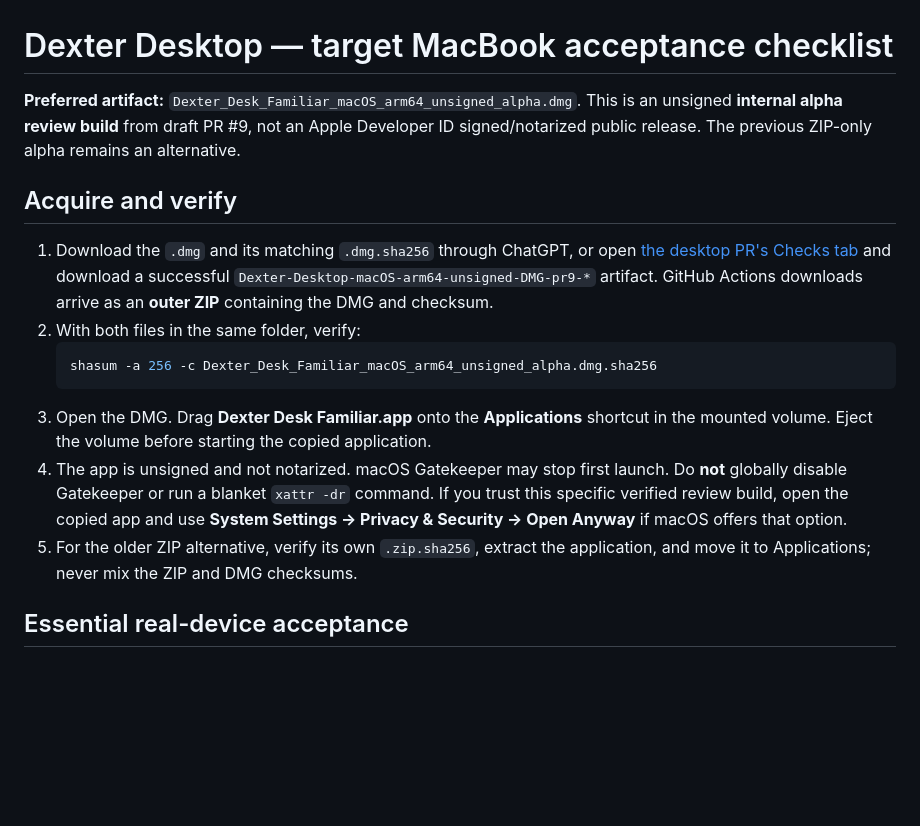
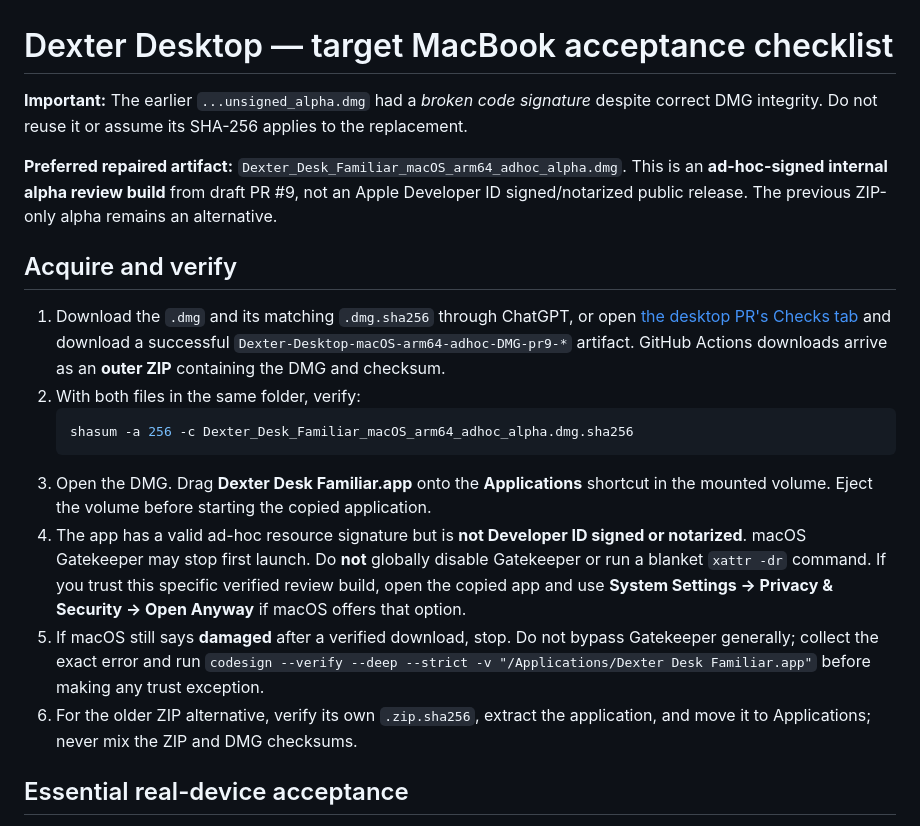
Before and after one commit to westkitty/Dexter_Desk_Familiar, a Markdown page: desktop/MACBOOK_QA.md, the part around the change. GitHub-like rendering; blank space fills up the shorter version.

Commit message:
docs: reject broken-signature DMG and document repaired ad-hoc Gatekeeper handling

````diff
--- a/desktop/MACBOOK_QA.md
+++ b/desktop/MACBOOK_QA.md
@@ -1,17 +1,20 @@
 # Dexter Desktop — target MacBook acceptance checklist
 
-**Preferred artifact:** `Dexter_Desk_Familiar_macOS_arm64_unsigned_alpha.dmg`. This is an unsigned **internal alpha review build** from draft PR #9, not an Apple Developer ID signed/notarized public release. The previous ZIP-only alpha remains an alternative.
+**Important:** The earlier `...unsigned_alpha.dmg` had a *broken code signature* despite correct DMG integrity. Do not reuse it or assume its SHA-256 applies to the replacement.
+
+**Preferred repaired artifact:** `Dexter_Desk_Familiar_macOS_arm64_adhoc_alpha.dmg`. This is an **ad-hoc-signed internal alpha review build** from draft PR #9, not an Apple Developer ID signed/notarized public release. The previous ZIP-only alpha remains an alternative.
 
 ## Acquire and verify
 
-1. Download the `.dmg` and its matching `.dmg.sha256` through ChatGPT, or open [the desktop PR's Checks tab](https://github.com/westkitty/Dexter_Desk_Familiar/pull/9) and download a successful `Dexter-Desktop-macOS-arm64-unsigned-DMG-pr9-*` artifact. GitHub Actions downloads arrive as an **outer ZIP** containing the DMG and checksum.
+1. Download the `.dmg` and its matching `.dmg.sha256` through ChatGPT, or open [the desktop PR's Checks tab](https://github.com/westkitty/Dexter_Desk_Familiar/pull/9) and download a successful `Dexter-Desktop-macOS-arm64-adhoc-DMG-pr9-*` artifact. GitHub Actions downloads arrive as an **outer ZIP** containing the DMG and checksum.
 2. With both files in the same folder, verify:
    ```sh
-   shasum -a 256 -c Dexter_Desk_Familiar_macOS_arm64_unsigned_alpha.dmg.sha256
+   shasum -a 256 -c Dexter_Desk_Familiar_macOS_arm64_adhoc_alpha.dmg.sha256
    ```
 3. Open the DMG. Drag **Dexter Desk Familiar.app** onto the **Applications** shortcut in the mounted volume. Eject the volume before starting the copied application.
-4. The app is unsigned and not notarized. macOS Gatekeeper may stop first launch. Do **not** globally disable Gatekeeper or run a blanket `xattr -dr` command. If you trust this specific verified review build, open the copied app and use **System Settings → Privacy & Security → Open Anyway** if macOS offers that option.
-5. For the older ZIP alternative, verify its own `.zip.sha256`, extract the application, and move it to Applications; never mix the ZIP and DMG checksums.
+4. The app has a valid ad-hoc resource signature but is **not Developer ID signed or notarized**. macOS Gatekeeper may stop first launch. Do **not** globally disable Gatekeeper or run a blanket `xattr -dr` command. If you trust this specific verified review build, open the copied app and use **System Settings → Privacy & Security → Open Anyway** if macOS offers that option.
+5. If macOS still says **damaged** after a verified download, stop. Do not bypass Gatekeeper generally; collect the exact error and run `codesign --verify --deep --strict -v "/Applications/Dexter Desk Familiar.app"` before making any trust exception.
+6. For the older ZIP alternative, verify its own `.zip.sha256`, extract the application, and move it to Applications; never mix the ZIP and DMG checksums.
 
 ## Essential real-device acceptance
 
````
